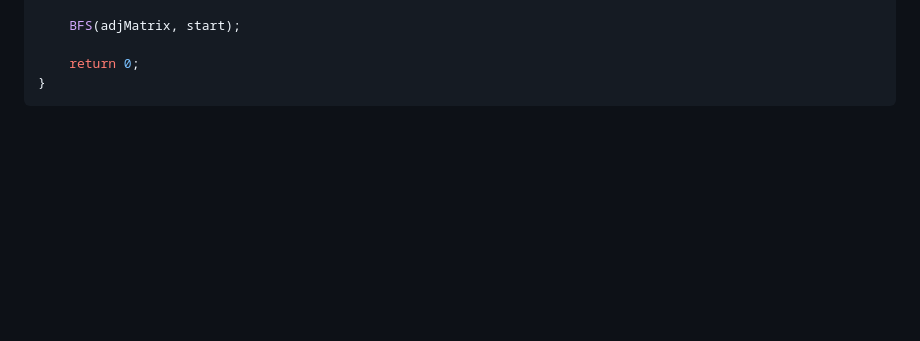
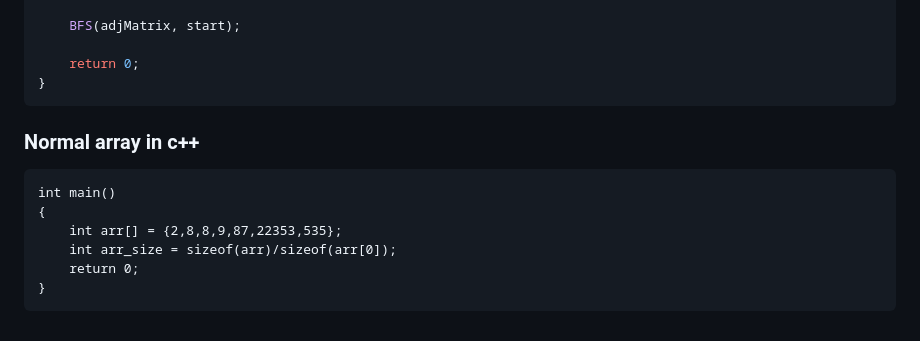
Before and after one commit to Shijin1111/social, a Markdown page: README.md, the part around the change. Drawn GitHub-style; blank space fills up the shorter version.

````diff
--- a/README.md
+++ b/README.md
@@ -1098,3 +1098,12 @@ int main() {
     return 0;
 }
 ```
+### Normal array in c++
+```
+int main()
+{
+    int arr[] = {2,8,8,9,87,22353,535};
+    int arr_size = sizeof(arr)/sizeof(arr[0]);
+    return 0;
+}
+```
````
